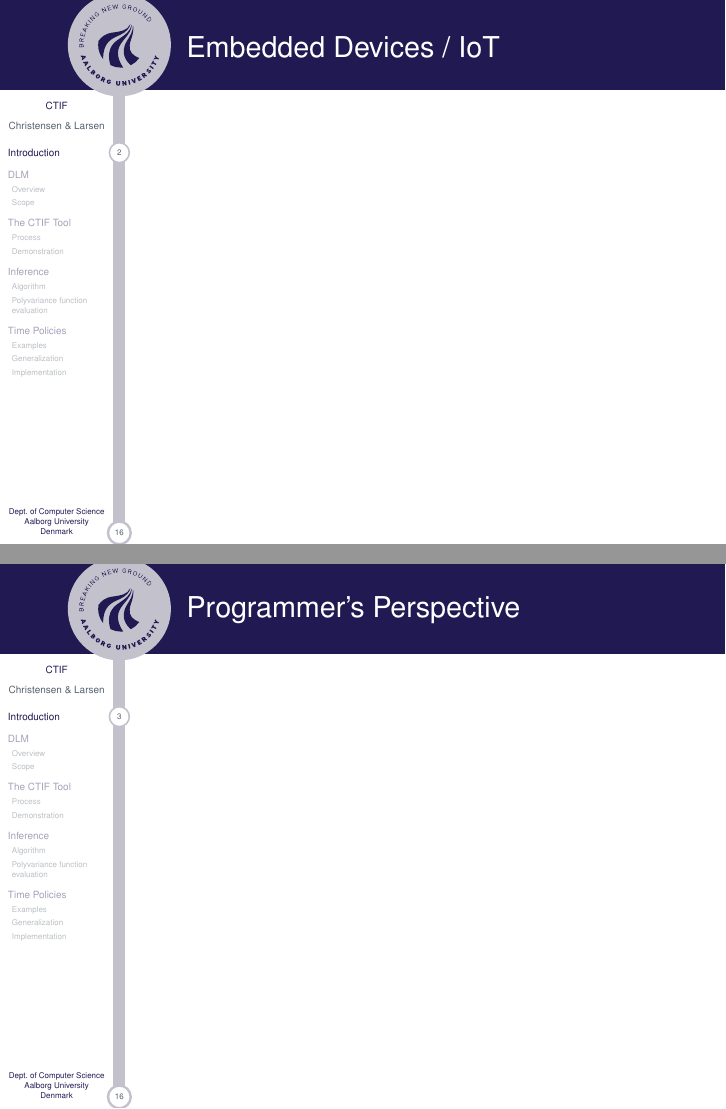
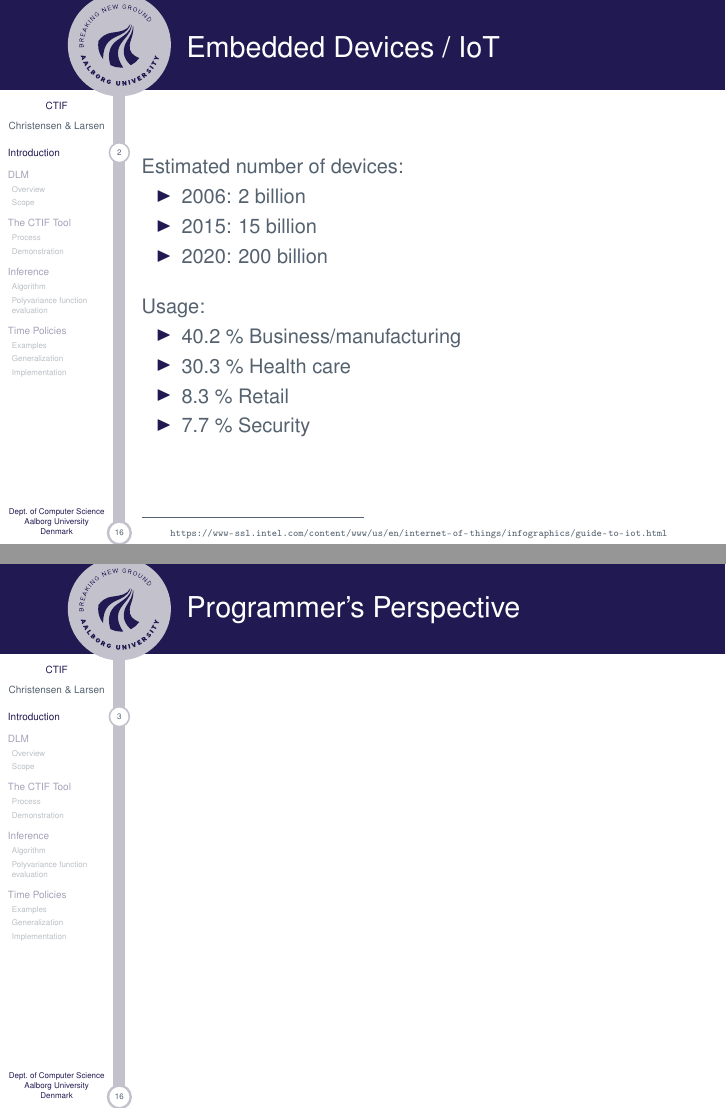
Before and after one commit to des105f16/report, LaTeX slides (presentation/AAUsidebartheme.tex): pages 3 and 4 of 18, joined at a grey line. Compiled offline with pdfLaTeX.

Commit message:
Added IoT stats.

```diff
--- a/presentation/AAUsidebartheme.tex
+++ b/presentation/AAUsidebartheme.tex
@@ -103,7 +103,21 @@
 
 \begin{frame}
   \frametitle{Embedded Devices / IoT}
-
+  \let\thefootnote\relax\footnotetext{\tiny{\url{https://www-ssl.intel.com/content/www/us/en/internet-of-things/infographics/guide-to-iot.html}}}
+  Estimated number of devices:
+  \begin{itemize}
+    \item 2006: 2 billion
+    \item 2015: 15 billion
+    \item 2020: 200 billion
+  \end{itemize}
+  \vspace{1em}
+  Usage:
+  \begin{itemize}
+    \item 40.2 \% Business/manufacturing
+    \item 30.3 \% Health care
+    \item 8.3 \% Retail
+    \item 7.7 \% Security
+  \end{itemize}
 \end{frame}
 
 \begin{frame}
```
